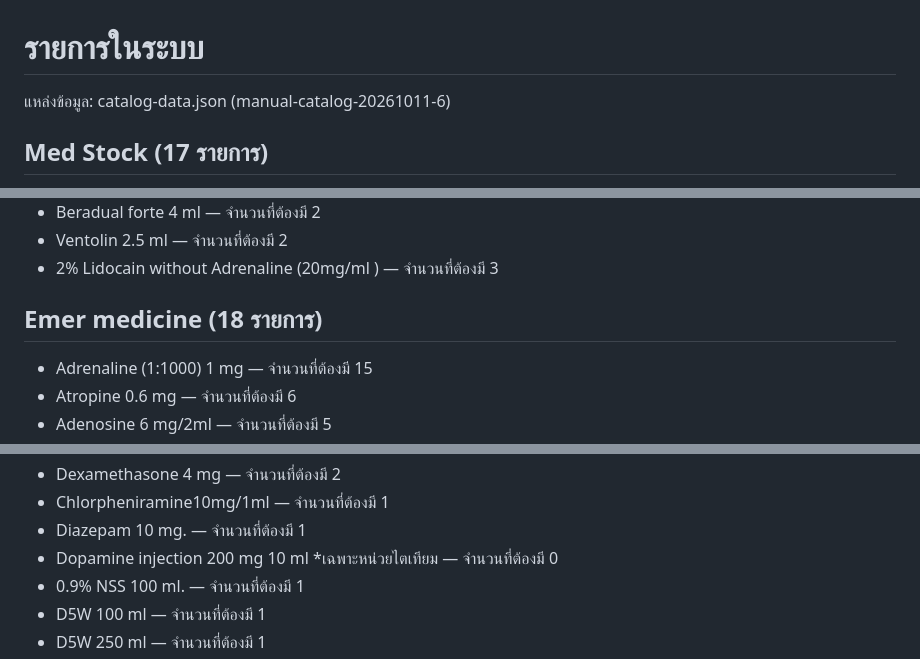
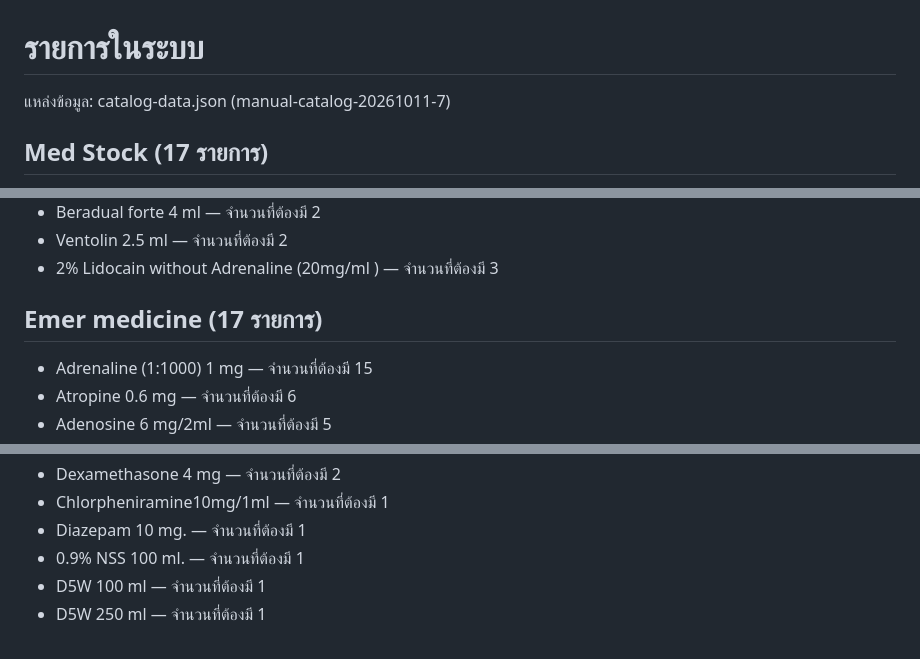
Before and after one commit to madeenahice/AppStock, a Markdown page: equipment-list.md, 3 parts joined by grey strips. GitHub-like rendering.

```diff
--- a/equipment-list.md
+++ b/equipment-list.md
@@ -1,6 +1,6 @@
 # รายการในระบบ
 
-แหล่งข้อมูล: catalog-data.json (manual-catalog-20261011-6)
+แหล่งข้อมูล: catalog-data.json (manual-catalog-20261011-7)
 
 ## Med Stock (17 รายการ)
 
@@ -67,7 +67,7 @@
 - Ventolin 2.5 ml — จำนวนที่ต้องมี 2
 - 2% Lidocain without Adrenaline (20mg/ml ) — จำนวนที่ต้องมี 3
 
-## Emer medicine (18 รายการ)
+## Emer medicine (17 รายการ)
 
 - Adrenaline (1:1000) 1 mg — จำนวนที่ต้องมี 15
 - Atropine 0.6 mg — จำนวนที่ต้องมี 6
@@ -82,7 +82,6 @@
 - Dexamethasone 4 mg — จำนวนที่ต้องมี 2
 - Chlorpheniramine10mg/1ml — จำนวนที่ต้องมี 1
 - Diazepam 10 mg. — จำนวนที่ต้องมี 1
-- Dopamine injection 200 mg 10 ml *เฉพาะหน่วยไตเทียม — จำนวนที่ต้องมี 0
 - 0.9% NSS 100 ml. — จำนวนที่ต้องมี 1
 - D5W 100 ml — จำนวนที่ต้องมี 1
 - D5W 250 ml — จำนวนที่ต้องมี 1
```
